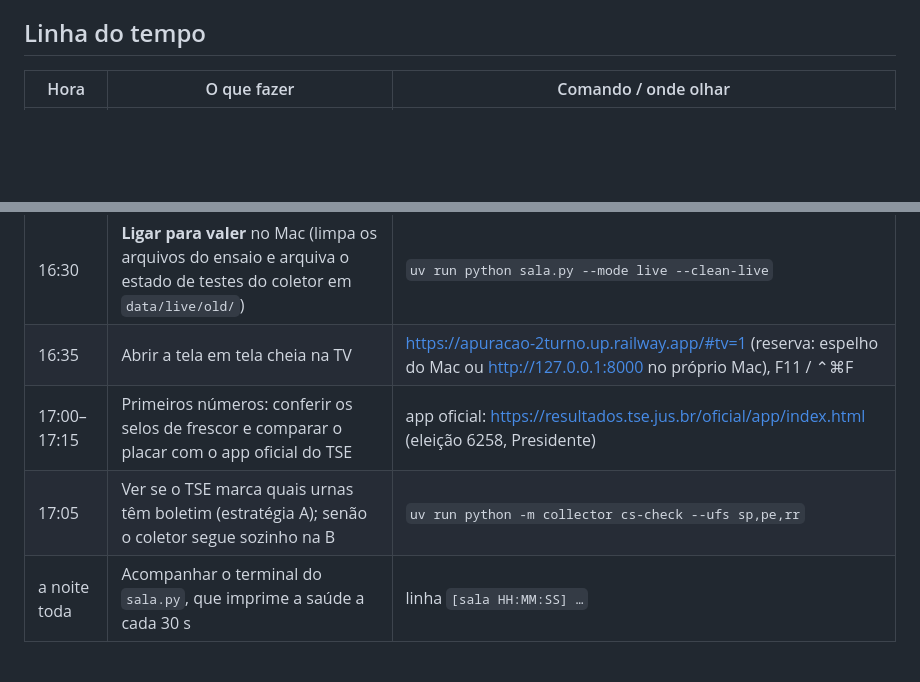
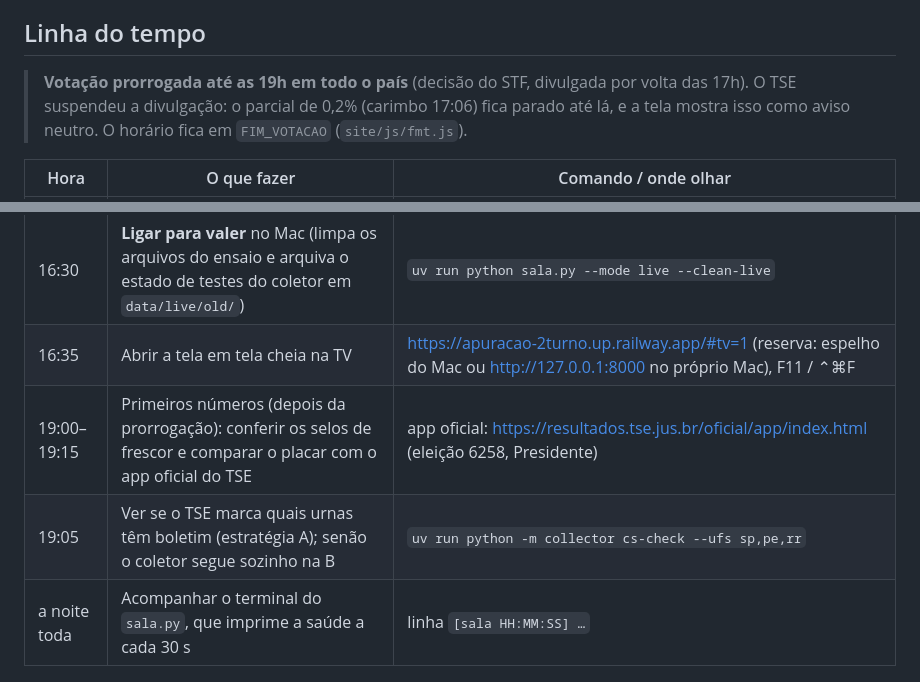
Before and after one commit to matheusnunes/apuracao-2-turno, a Markdown page: docs/RUNBOOK.md, 2 parts joined by grey strips. Drawn GitHub-style; blank space fills up the shorter version.

Commit message:
RUNBOOK: votação prorrogada até as 19h
Co-Authored-By: Claude Opus 5.5 <noreply@anthropic.com>

```diff
--- a/docs/RUNBOOK.md
+++ b/docs/RUNBOOK.md
@@ -29,6 +29,8 @@ Comandos do Railway (rodar na pasta do projeto):
 
 ## Linha do tempo
 
+> **Votação prorrogada até as 19h em todo o país** (decisão do STF, divulgada por volta das 17h). O TSE suspendeu a divulgação: o parcial de 0,2% (carimbo 17:06) fica parado até lá, e a tela mostra isso como aviso neutro. O horário fica em `FIM_VOTACAO` (`site/js/fmt.js`).
+
 | Hora | O que fazer | Comando / onde olhar |
 |---|---|---|
 | 09:00 | Atualizar os locais de votação (o TSE pode ter regerado o arquivo) e reconstruir a base | `uv run python -m etl.build_base --refresh-locais` e depois `uv run python site/tools/export_base.py` |
@@ -37,8 +39,8 @@ Comandos do Railway (rodar na pasta do projeto):
 | 13:40 | Railway passou do ensaio (ok, sem reinícios, ~2 GB) para o real, já limpo; não precisa mexer às 16:30 | feito pelo Claude: `SALA_ARGS=--mode live`, `CLEAN_LIVE_ID=live-1340` |
 | 16:30 | **Ligar para valer** no Mac (limpa os arquivos do ensaio e arquiva o estado de testes do coletor em `data/live/old/`) | `uv run python sala.py --mode live --clean-live` |
 | 16:35 | Abrir a tela em tela cheia na TV | https://apuracao-2turno.up.railway.app/#tv=1 (reserva: espelho do Mac ou http://127.0.0.1:8000 no próprio Mac), F11 / ⌃⌘F |
-| 17:00–17:15 | Primeiros números: conferir os selos de frescor e comparar o placar com o app oficial do TSE | app oficial: https://resultados.tse.jus.br/oficial/app/index.html (eleição 6258, Presidente) |
-| 17:05 | Ver se o TSE marca quais urnas têm boletim (estratégia A); senão o coletor segue sozinho na B | `uv run python -m collector cs-check --ufs sp,pe,rr` |
+| 19:00–19:15 | Primeiros números (depois da prorrogação): conferir os selos de frescor e comparar o placar com o app oficial do TSE | app oficial: https://resultados.tse.jus.br/oficial/app/index.html (eleição 6258, Presidente) |
+| 19:05 | Ver se o TSE marca quais urnas têm boletim (estratégia A); senão o coletor segue sozinho na B | `uv run python -m collector cs-check --ufs sp,pe,rr` |
 | a noite toda | Acompanhar o terminal do `sala.py`, que imprime a saúde a cada 30 s | linha `[sala HH:MM:SS] …` |
 
 ## Como ler a tela (o que é confiável quando)
```
